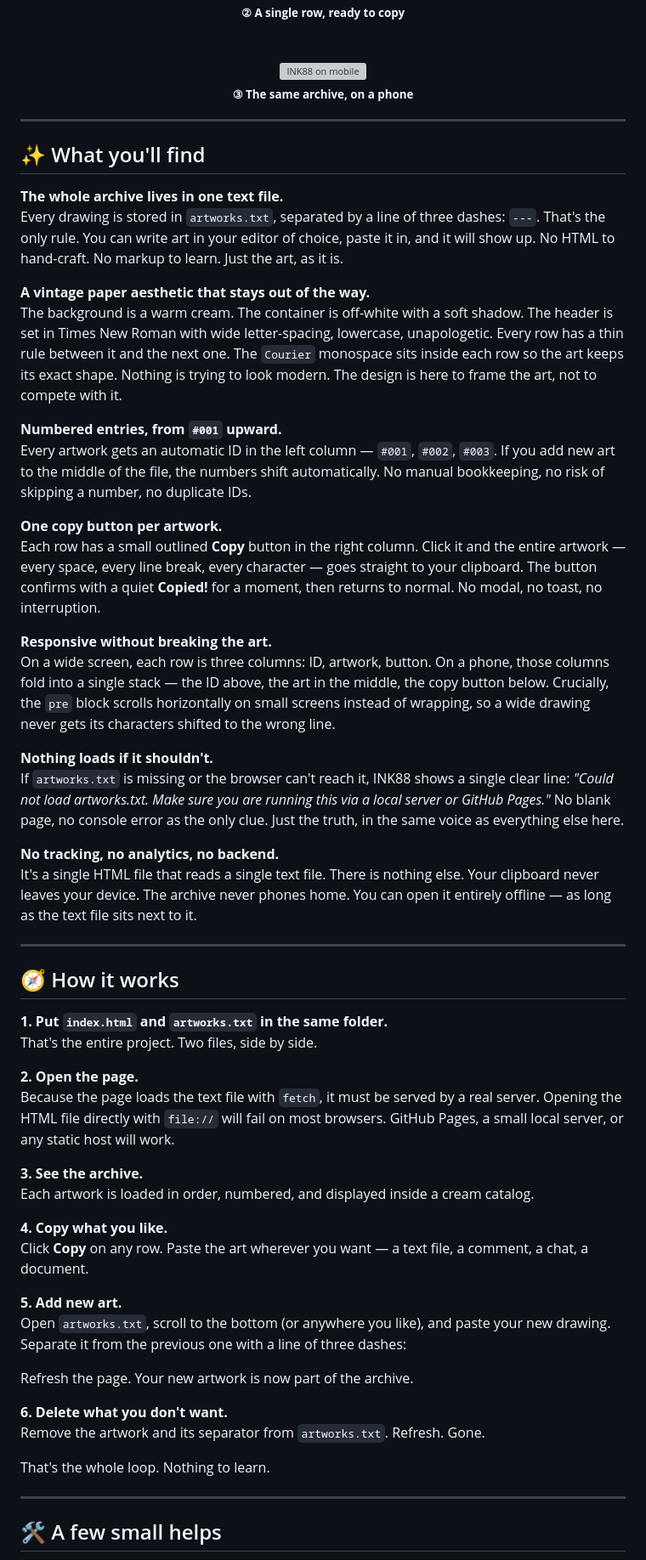
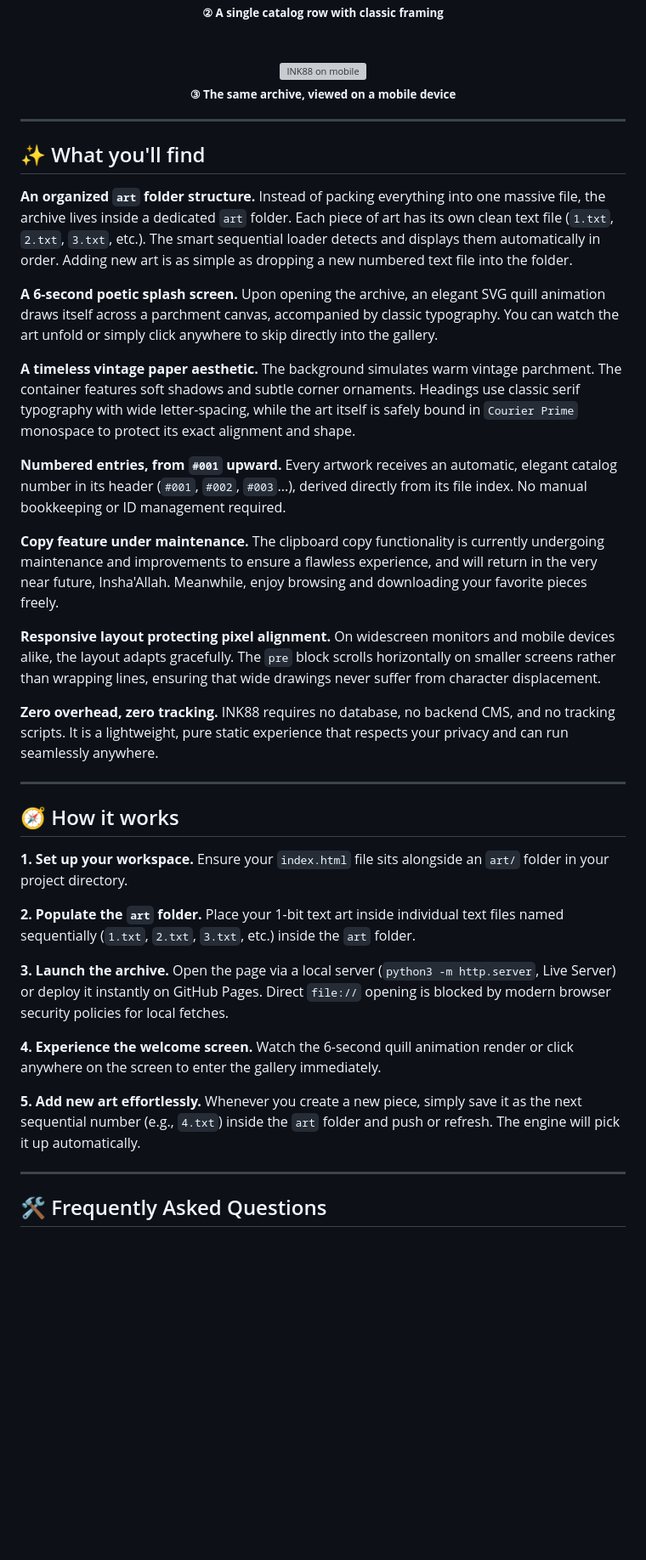
Before and after one commit to mohamed005cheikh-rgb/INK88-MC88, a Markdown page: README.md, the part around one of its changes. Shown at 85% size. Drawn GitHub-style; blank space fills up the shorter version; grey boxes are pictures that could not be loaded.

```diff
--- a/README.md
+++ b/README.md
@@ -38,5 +36,5 @@ Open it and see for yourself — scroll through, find something you like, hit **
   <br />
-  <sub><b>② A single row, ready to copy</b></sub>
+  <sub><b>② A single catalog row with classic framing</b></sub>
 </div>
 
 <br />
@@ -45,61 +43,42 @@ Open it and see for yourself — scroll through, find something you like, hit **
 <div align="center">
   <img src="https://github.com/mohamed005cheikh-rgb/INK88-MC88/raw/main/images/preview-3.png" alt="INK88 on mobile" width="100%" />
   <br />
-  <sub><b>③ The same archive, on a phone</b></sub>
+  <sub><b>③ The same archive, viewed on a mobile device</b></sub>
 </div>
 
 ---
 
 ## ✨ What you'll find
 
-**The whole archive lives in one text file.**
-Every drawing is stored in `artworks.txt`, separated by a line of three dashes: `---`. That's the only rule. You can write art in your editor of choice, paste it in, and it will show up. No HTML to hand-craft. No markup to learn. Just the art, as it is.
+**An organized `art` folder structure.** Instead of packing everything into one massive file, the archive lives inside a dedicated `art` folder. Each piece of art has its own clean text file (`1.txt`, `2.txt`, `3.txt`, etc.). The smart sequential loader detects and displays them automatically in order. Adding new art is as simple as dropping a new numbered text file into the folder.
 
-**A vintage paper aesthetic that stays out of the way.**
-The background is a warm cream. The container is off-white with a soft shadow. The header is set in Times New Roman with wide letter-spacing, lowercase, unapologetic. Every row has a thin rule between it and the next one. The `Courier` monospace sits inside each row so the art keeps its exact shape. Nothing is trying to look modern. The design is here to frame the art, not to compete with it.
+**A 6-second poetic splash screen.** Upon opening the archive, an elegant SVG quill animation draws itself across a parchment canvas, accompanied by classic typography. You can watch the art unfold or simply click anywhere to skip directly into the gallery.
 
-**Numbered entries, from `#001` upward.**
-Every artwork gets an automatic ID in the left column — `#001`, `#002`, `#003`. If you add new art to the middle of the file, the numbers shift automatically. No manual bookkeeping, no risk of skipping a number, no duplicate IDs.
+**A timeless vintage paper aesthetic.** The background simulates warm vintage parchment. The container features soft shadows and subtle corner ornaments. Headings use classic serif typography with wide letter-spacing, while the art itself is safely bound in `Courier Prime` monospace to protect its exact alignment and shape.
 
-**One copy button per artwork.**
-Each row has a small outlined **Copy** button in the right column. Click it and the entire artwork — every space, every line break, every character — goes straight to your clipboard. The button confirms with a quiet **Copied!** for a moment, then returns to normal. No modal, no toast, no interruption.
+**Numbered entries, from `#001` upward.** Every artwork receives an automatic, elegant catalog number in its header (`#001`, `#002`, `#003`...), derived directly from its file index. No manual bookkeeping or ID management required.
 
-**Responsive without breaking the art.**
-On a wide screen, each row is three columns: ID, artwork, button. On a phone, those columns fold into a single stack — the ID above, the art in the middle, the copy button below. Crucially, the `pre` block scrolls horizontally on small screens instead of wrapping, so a wide drawing never gets its characters shifted to the wrong line.
+**Copy feature under maintenance.** The clipboard copy functionality is currently undergoing maintenance and improvements to ensure a flawless experience, and will return in the very near future, Insha'Allah. Meanwhile, enjoy browsing and downloading your favorite pieces freely.
 
-**Nothing loads if it shouldn't.**
-If `artworks.txt` is missing or the browser can't reach it, INK88 shows a single clear line: *"Could not load artworks.txt. Make sure you are running this via a local server or GitHub Pages."* No blank page, no console error as the only clue. Just the truth, in the same voice as everything else here.
+**Responsive layout protecting pixel alignment.** On widescreen monitors and mobile devices alike, the layout adapts gracefully. The `pre` block scrolls horizontally on smaller screens rather than wrapping lines, ensuring that wide drawings never suffer from character displacement.
 
-**No tracking, no analytics, no backend.**
-It's a single HTML file that reads a single text file. There is nothing else. Your clipboard never leaves your device. The archive never phones home. You can open it entirely offline — as long as the text file sits next to it.
+**Zero overhead, zero tracking.** INK88 requires no database, no backend CMS, and no tracking scripts. It is a lightweight, pure static experience that respects your privacy and can run seamlessly anywhere.
 
 ---
 
 ## 🧭 How it works
 
-**1. Put `index.html` and `artworks.txt` in the same folder.**
-That's the entire project. Two files, side by side.
+**1. Set up your workspace.** Ensure your `index.html` file sits alongside an `art/` folder in your project directory.
 
-**2. Open the page.**
-Because the page loads the text file with `fetch`, it must be served by a real server. Opening the HTML file directly with `file://` will fail on most browsers. GitHub Pages, a small local server, or any static host will work.
+**2. Populate the `art` folder.** Place your 1-bit text art inside individual text files named sequentially (`1.txt`, `2.txt`, `3.txt`, etc.) inside the `art` folder.
 
-**3. See the archive.**
-Each artwork is loaded in order, numbered, and displayed inside a cream catalog.
+**3. Launch the archive.** Open the page via a local server (`python3 -m http.server`, Live Server) or deploy it instantly on GitHub Pages. Direct `file://` opening is blocked by modern browser security policies for local fetches.
 
-**4. Copy what you like.**
-Click **Copy** on any row. Paste the art wherever you want — a text file, a comment, a chat, a document.
+**4. Experience the welcome screen.** Watch the 6-second quill animation render or click anywhere on the screen to enter the gallery immediately.
 
-**5. Add new art.**
-Open `artworks.txt`, scroll to the bottom (or anywhere you like), and paste your new drawing. Separate it from the previous one with a line of three dashes:
-
-Refresh the page. Your new artwork is now part of the archive.
-
-**6. Delete what you don't want.**
-Remove the artwork and its separator from `artworks.txt`. Refresh. Gone.
-
-That's the whole loop. Nothing to learn.
+**5. Add new art effortlessly.** Whenever you create a new piece, simply save it as the next sequential number (e.g., `4.txt`) inside the `art` folder and push or refresh. The engine will pick it up automatically.
 
 ---
 
-## 🛠️ A few small helps
+## 🛠️ Frequently Asked Questions
 
```
Also changed, not shown: other parts of README.md (+12 -28 lines).
